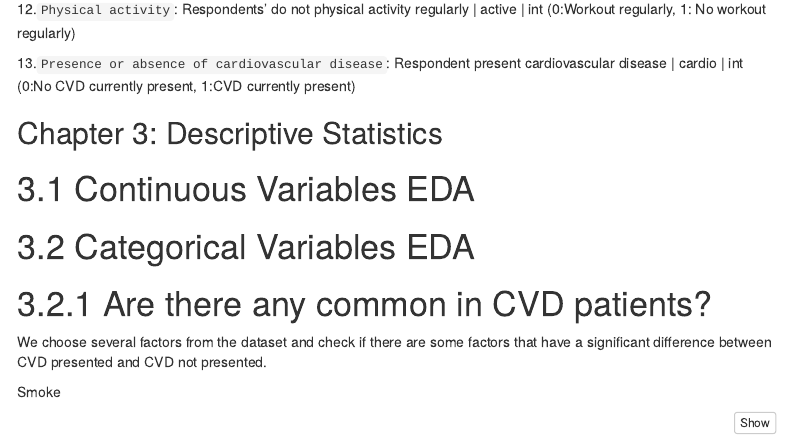
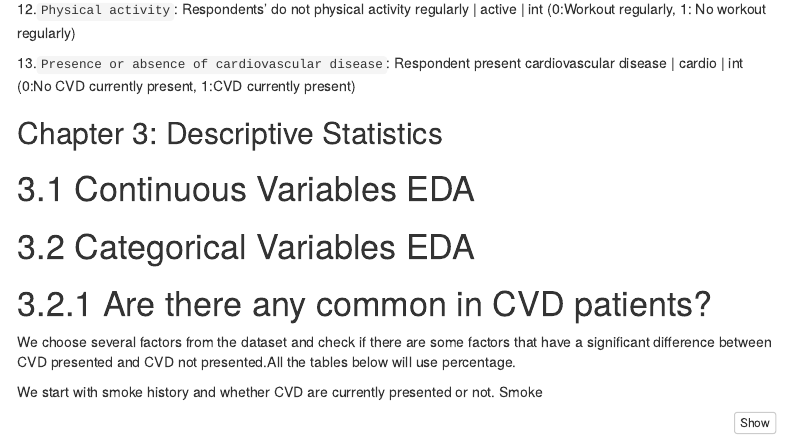
Before and after one commit to afifmahmassani/project1, an R Markdown document (Cardio Vascular Disease Project.Rmd): the page in a window 1100 px wide, from 1370 px down. Rendered offline with R 4.5, knitr and Pandoc, with nearby package versions; some code elsewhere in the file could not run offline; menus at the side of the page are left out.

Commit message:
Updated part 3

````diff
--- a/Cardio Vascular Disease Project.Rmd
+++ b/Cardio Vascular Disease Project.Rmd
@@ -83,8 +83,9 @@ str(CVD)
 
 # 3.2 Categorical Variables EDA
 # 3.2.1 Are there any common in CVD patients?
-We choose several factors from the dataset and check if there are some factors that have a significant difference between CVD presented and CVD not presented.
+We choose several factors from the dataset and check if there are some factors that have a significant difference between CVD presented and CVD not presented.All the tables below will use percentage.
 
+We start with smoke history and whether CVD are currently presented or not.
 Smoke
 ```{r,results='markup'}
 library(dplyr)
````
